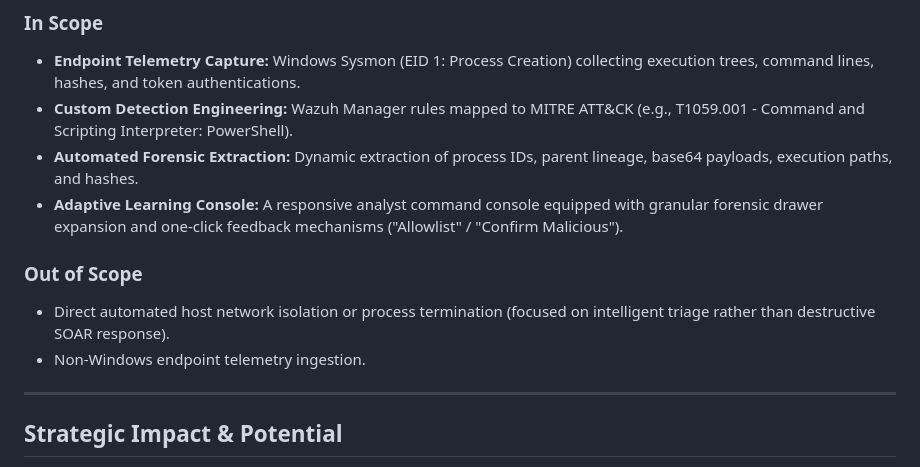
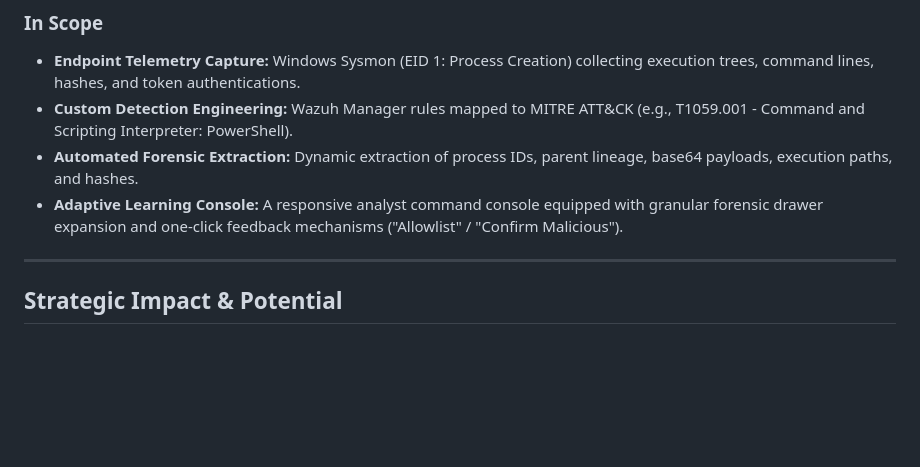
Before and after one commit to alwinsoman777-creator/ai-soc-triage-pipeline, a Markdown page: README.md, the part around the change. Rendered like a GitHub page; blank space fills up the shorter version.

```diff
--- a/README.md
+++ b/README.md
@@ -22,9 +22,7 @@ This project delivers an end-to-end detection engineering and autonomous triage
 * **Automated Forensic Extraction:** Dynamic extraction of process IDs, parent lineage, base64 payloads, execution paths, and hashes.
 * **Adaptive Learning Console:** A responsive analyst command console equipped with granular forensic drawer expansion and one-click feedback mechanisms ("Allowlist" / "Confirm Malicious").
 
-### Out of Scope
-* Direct automated host network isolation or process termination (focused on intelligent triage rather than destructive SOAR response).
-* Non-Windows endpoint telemetry ingestion.
+
 
 ---
 
```
